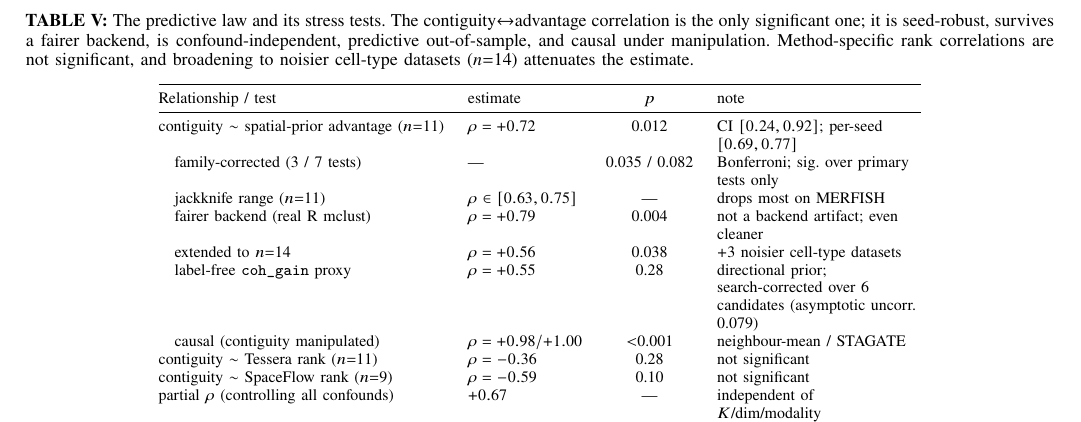
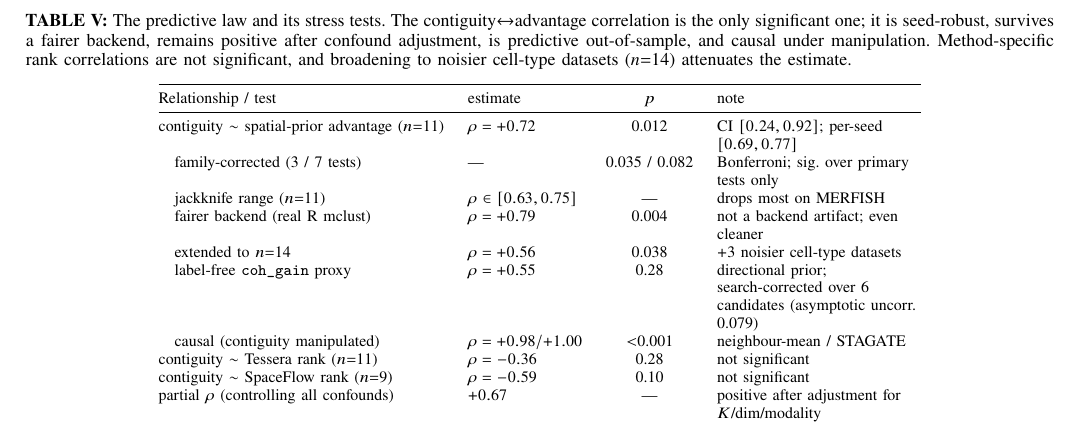
Before and after one commit to PeterPonyu/tessera-st, a LaTeX paper (manuscript/paper.tex): part of page 7 of 13, cut so that both start at the same text. Compiled offline with XeLaTeX.

```diff
--- a/manuscript/paper.tex
+++ b/manuscript/paper.tex
@@ -415,7 +415,8 @@
 
 \begin{table*}[!t]\centering\footnotesize
 \caption{The predictive law and its stress tests. The contiguity$\leftrightarrow$advantage correlation is
-the only significant one; it is seed-robust, survives a fairer backend, is confound-independent, predictive
+the only significant one; it is seed-robust, survives a fairer backend, remains positive after confound
+adjustment, is predictive
 out-of-sample, and causal under manipulation. Method-specific rank correlations are not significant, and
 broadening to noisier cell-type datasets ($n{=}14$) attenuates the estimate.}
 \label{tab:law}
@@ -432,7 +433,7 @@
 \quad causal (contiguity manipulated) & $\rho=+0.98/{+}1.00$ & $<$0.001 & neighbour-mean / STAGATE\\
 contiguity $\sim$ Tessera rank ($n{=}11$) & $\rho=-0.36$ & 0.28 & not significant\\
 contiguity $\sim$ SpaceFlow rank ($n{=}9$) & $\rho=-0.59$ & 0.10 & not significant\\
-partial $\rho$ (controlling all confounds) & $+0.67$ & --- & independent of $K$/dim/modality\\
+partial $\rho$ (controlling all confounds) & $+0.67$ & --- & positive after adjustment for $K$/dim/modality\\
 LODO decision accuracy (GT / label-free) & $0.82 / 0.73$ & 0.06 & 9/11; binomial vs base rate $0.55$\\
 \bottomrule
 \end{tabular}
```
Also changed, not shown: manuscript/paper.pdf (deleted).
